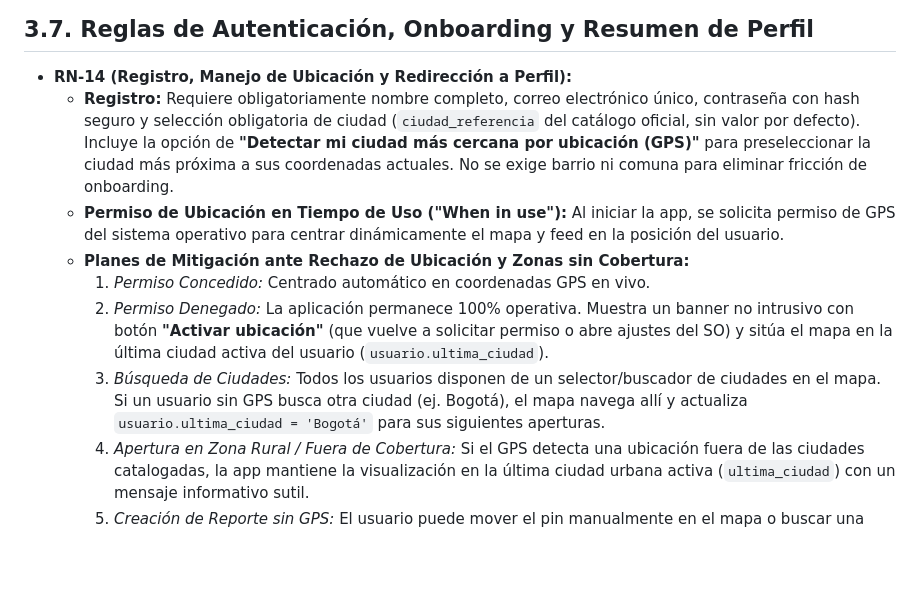
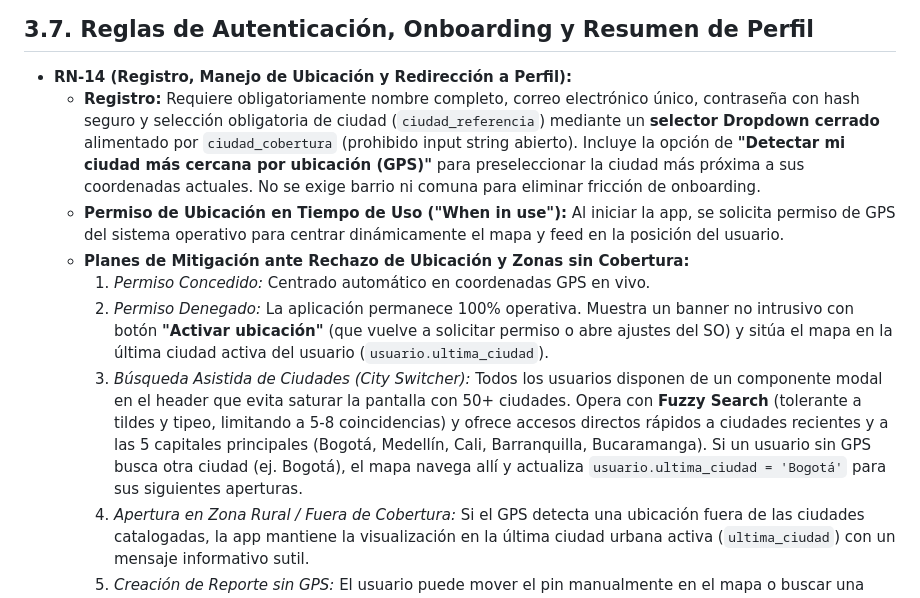
Before and after one commit to Juanda2005123/CivicApp, a Markdown page: docs/03-reglas-de-negocio.md, the part around the change. GitHub-like rendering; blank space fills up the shorter version.

```diff
--- a/docs/03-reglas-de-negocio.md
+++ b/docs/03-reglas-de-negocio.md
@@ -78,12 +78,12 @@
 
 ## 3.7. Reglas de Autenticación, Onboarding y Resumen de Perfil
 * **RN-14 (Registro, Manejo de Ubicación y Redirección a Perfil):**
-  * **Registro:** Requiere obligatoriamente nombre completo, correo electrónico único, contraseña con hash seguro y selección obligatoria de ciudad (`ciudad_referencia` del catálogo oficial, sin valor por defecto). Incluye la opción de **"Detectar mi ciudad más cercana por ubicación (GPS)"** para preseleccionar la ciudad más próxima a sus coordenadas actuales. No se exige barrio ni comuna para eliminar fricción de onboarding.
+  * **Registro:** Requiere obligatoriamente nombre completo, correo electrónico único, contraseña con hash seguro y selección obligatoria de ciudad (`ciudad_referencia`) mediante un **selector Dropdown cerrado** alimentado por `ciudad_cobertura` (prohibido input string abierto). Incluye la opción de **"Detectar mi ciudad más cercana por ubicación (GPS)"** para preseleccionar la ciudad más próxima a sus coordenadas actuales. No se exige barrio ni comuna para eliminar fricción de onboarding.
   * **Permiso de Ubicación en Tiempo de Uso ("When in use"):** Al iniciar la app, se solicita permiso de GPS del sistema operativo para centrar dinámicamente el mapa y feed en la posición del usuario.
   * **Planes de Mitigación ante Rechazo de Ubicación y Zonas sin Cobertura:**
     1. *Permiso Concedido:* Centrado automático en coordenadas GPS en vivo.
     2. *Permiso Denegado:* La aplicación permanece 100% operativa. Muestra un banner no intrusivo con botón **"Activar ubicación"** (que vuelve a solicitar permiso o abre ajustes del SO) y sitúa el mapa en la última ciudad activa del usuario (`usuario.ultima_ciudad`).
-    3. *Búsqueda de Ciudades:* Todos los usuarios disponen de un selector/buscador de ciudades en el mapa. Si un usuario sin GPS busca otra ciudad (ej. Bogotá), el mapa navega allí y actualiza `usuario.ultima_ciudad = 'Bogotá'` para sus siguientes aperturas.
+    3. *Búsqueda Asistida de Ciudades (City Switcher):* Todos los usuarios disponen de un componente modal en el header que evita saturar la pantalla con 50+ ciudades. Opera con **Fuzzy Search** (tolerante a tildes y tipeo, limitando a 5-8 coincidencias) y ofrece accesos directos rápidos a ciudades recientes y a las 5 capitales principales (Bogotá, Medellín, Cali, Barranquilla, Bucaramanga). Si un usuario sin GPS busca otra ciudad (ej. Bogotá), el mapa navega allí y actualiza `usuario.ultima_ciudad = 'Bogotá'` para sus siguientes aperturas.
     4. *Apertura en Zona Rural / Fuera de Cobertura:* Si el GPS detecta una ubicación fuera de las ciudades catalogadas, la app mantiene la visualización en la última ciudad urbana activa (`ultima_ciudad`) con un mensaje informativo sutil.
     5. *Creación de Reporte sin GPS:* El usuario puede mover el pin manualmente en el mapa o buscar una dirección aproximada por texto.
   * **Redirección Inmediata Post-Login:** Tras autenticarse (registro o inicio de sesión), el sistema dirige al usuario directamente a la **Pantalla de Resumen de Perfil (Dashboard Cívico)**, donde visualiza su avatar, nivel cívico inicial (*Observador Urbano*), saldo de XP, ciudad de referencia y estadísticas personales.
```
Also changed, not shown: docs/02-arquitectura-pantallas-flujos.md (+12 -2 lines), docs/04-pendientes-y-decisiones.md (+15 -8 lines).
